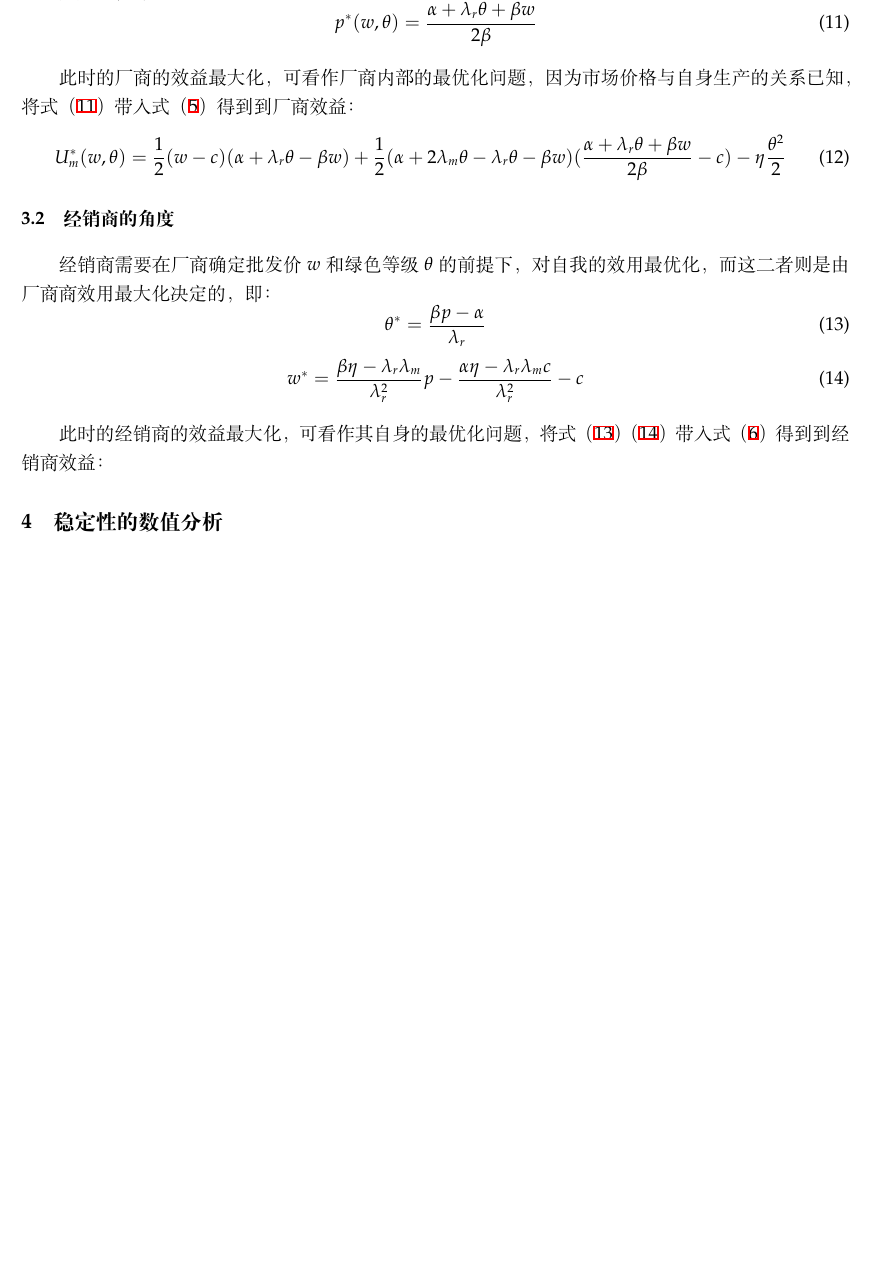
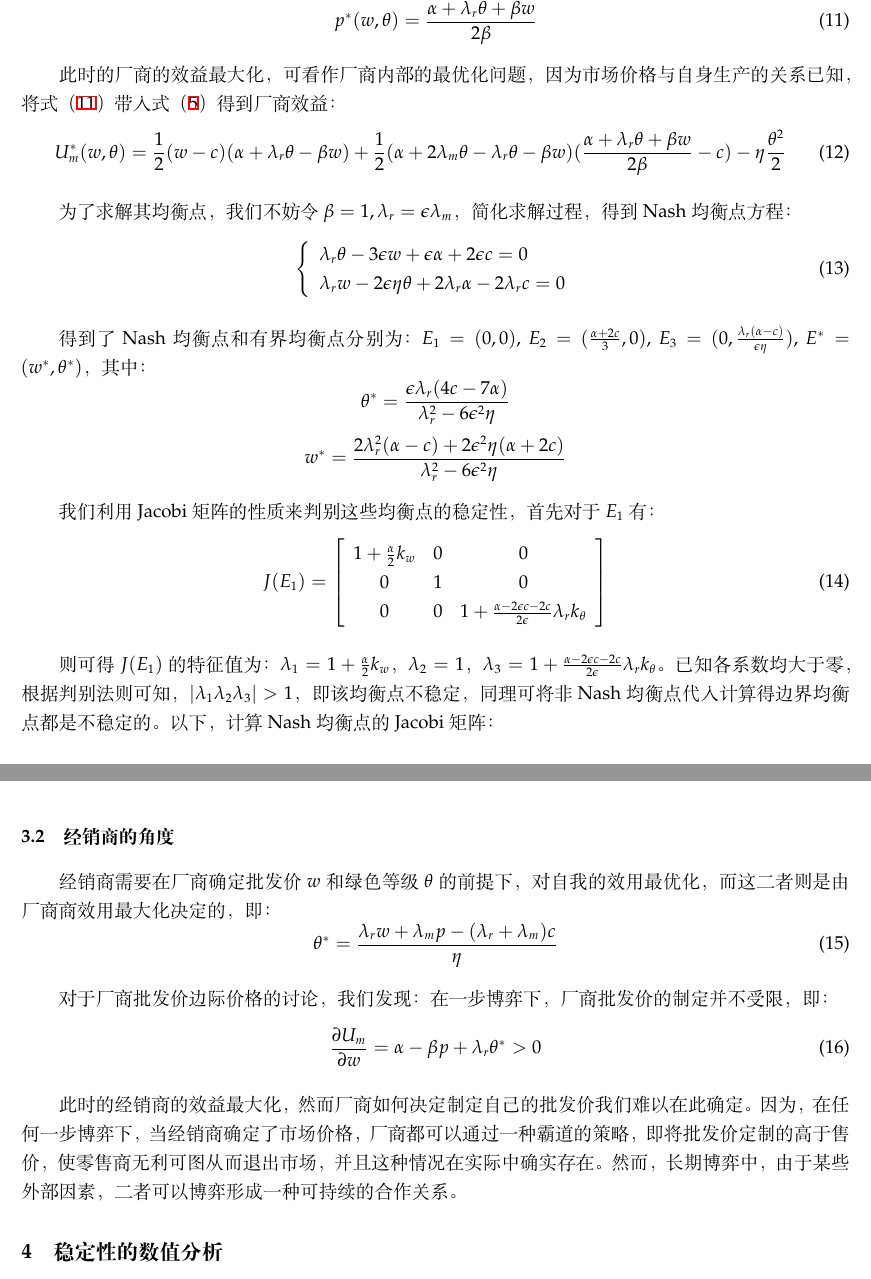
Before and after one commit to JoshuaWu1997/dual-channel-supply-chain-game, a LaTeX paper (dual-channel.tex): part of page 4 of 9 before the commit and two parts of pages 4 and 5 of 10 after it, the two joined at a grey line, cut so that both start at the same text, the shorter picture padded with empty space. Compiled offline with XeLaTeX.

Commit message:
commit on master

```diff
--- a/dual-channel.tex
+++ b/dual-channel.tex
@@ -113,19 +113,45 @@
 \begin{equation}\label{p_star}
     p^*(w,\theta)=\frac{\alpha+\lambda_r\theta+\beta w}{2\beta}
 \end{equation}
-\par 此时的厂商的效益最大化，可看作厂商内部的最优化问题，因为市场价格与自身生产的关系已知，将式（\ref{p_star}）带入式（\ref{U_m}）得到到厂商效益：
+\par 此时的厂商的效益最大化，可看作厂商内部的最优化问题，因为市场价格与自身生产的关系已知，将式（\ref{p_star}）带入式（\ref{U_m}）得到厂商效益：
 \begin{equation}
     U_m^*(w,\theta)=\frac{1}{2}(w-c)(\alpha+\lambda_r\theta-\beta w)+\frac{1}{2}(\alpha+2\lambda_m\theta-\lambda_r\theta-\beta w)(\frac{\alpha+\lambda_r\theta+\beta w}{2\beta}-c)-\eta\frac{\theta^2}{2}
 \end{equation}
+\par 为了求解其均衡点，我们不妨令$\beta=1, \lambda_r=\epsilon\lambda_m$，简化求解过程，得到Nash均衡点方程：
+\begin{equation}
+    \left\{
+        \begin{array}{lr}
+            \lambda_r\theta-3\epsilon w+\epsilon\alpha+2\epsilon c=0               \\
+            \lambda_rw-2\epsilon\eta\theta+2\lambda_r\alpha-2\lambda_rc=0
+        \end{array}
+    \right.
+\end{equation}
+\par 得到了Nash均衡点和有界均衡点分别为：$E_1=(0,0)$, $E_2=(\frac{\alpha+2c}{3},0)$, $E_3=(0,\frac{\lambda_r(\alpha-c)}{\epsilon\eta})$, $E^*=(w^*,\theta^*)$，其中：
+$$\theta^*=\frac{\epsilon\lambda_r(4c-7\alpha)}{\lambda_r^2-6\epsilon^2\eta}$$
+$$w^*=\frac{2\lambda_r^2(\alpha-c)+2\epsilon^2\eta(\alpha+2c)}{\lambda_r^2-6\epsilon^2\eta}$$
+\par 我们利用Jacobi矩阵的性质来判别这些均衡点的稳定性，首先对于$E_1$有：
+\begin{equation}
+    J(E_1)=
+    \left[
+    \begin{array}{ccc}
+        1+\frac{\alpha}{2}k_w&0&0\\
+        0&1&0\\
+        0&0&1+\frac{\alpha-2\epsilon c-2c}{2\epsilon}\lambda_rk_\theta
+    \end{array}
+    \right]
+\end{equation}
+\par 则可得$J(E_1)$的特征值为：$\lambda_1=1+\frac{\alpha}{2}k_w$，$\lambda_2=1$，$\lambda_3=1+\frac{\alpha-2\epsilon c-2c}{2\epsilon}\lambda_rk_\theta$。已知各系数均大于零，根据判别法则可知，$|\lambda_1\lambda_2\lambda_3|>1$，即该均衡点不稳定，同理可将非Nash均衡点代入计算得边界均衡点都是不稳定的。以下，计算Nash均衡点的Jacobi矩阵：
+
 \subsection{经销商的角度}
 \par 经销商需要在厂商确定批发价$w$和绿色等级$\theta$的前提下，对自我的效用最优化，而这二者则是由厂商商效用最大化决定的，即：
 \begin{equation}\label{t_star}
-    \theta^*=\frac{\beta p-\alpha}{\lambda_r}
+    \theta^*=\frac{\lambda_rw+\lambda_mp-(\lambda_r+\lambda_m)c}{\eta}
 \end{equation}
+\par 对于厂商批发价边际价格的讨论，我们发现：在一步博弈下，厂商批发价的制定并不受限，即：
 \begin{equation}\label{w_star}
-    w^*=\frac{\beta\eta-\lambda_r\lambda_m}{\lambda_r^2}p-\frac{\alpha\eta-\lambda_r\lambda_m c}{\lambda_r^2}-c
+    \frac{\partial U_m}{\partial w}=\alpha-\beta p+\lambda_r\theta^*>0
 \end{equation}
-\par 此时的经销商的效益最大化，可看作其自身的最优化问题，将式（\ref{t_star}）（\ref{w_star}）带入式（\ref{U_r}）得到到经销商效益：
+\par 此时的经销商的效益最大化，然而厂商如何决定制定自己的批发价我们难以在此确定。因为，在任何一步博弈下，当经销商确定了市场价格，厂商都可以通过一种霸道的策略，即将批发价定制的高于售价，使零售商无利可图从而退出市场，并且这种情况在实际中确实存在。然而，长期博弈中，由于某些外部因素，二者可以博弈形成一种可持续的合作关系。
 \section{稳定性的数值分析}
 \par 数值分析模拟动力系统演化模式是一种非常直观有效的工具。在本文所描述的系统中，我们重点关注外部影响，包括政府对绿色原料的补贴（$\eta$），以及对绿色产品的支持力度（$\lambda_r, \lambda_m$），对双方博弈路径的影响，以及其中可能产生的混沌现象。而我们研究的目标即为双方的博弈目标：批发价$w$，零售价$p$和绿色等级$\theta$。对动力系统混沌性的描述，我们采用了文献中普遍采用的二维分岔图，以及Lyapunov指数\cite{2017Tang}\cite{2018Zhang}\cite{2015Zhang}\cite{2018Huang}。除上述研究因素以外，我们不失一般性的对余下的参数预先赋值，简化模型计算成本，同时提出以下假设：
 \par \textbf{基本假设五：}在以下的模拟计算中，我们假设$\alpha=3, \beta=1, c=1$。我们认为绿色产品在直销渠道的吸引力较弱于经销渠道，假设这种差异为一个较小的常数（否则二者竞争差异过大，系统在很早的时候就会发生崩溃），即$\lambda_r=\lambda_m+d$，通过实验结果我们取$d=0.12$较为适中。
```
Also changed, not shown: dual-channel.pdf, 3 other files.
